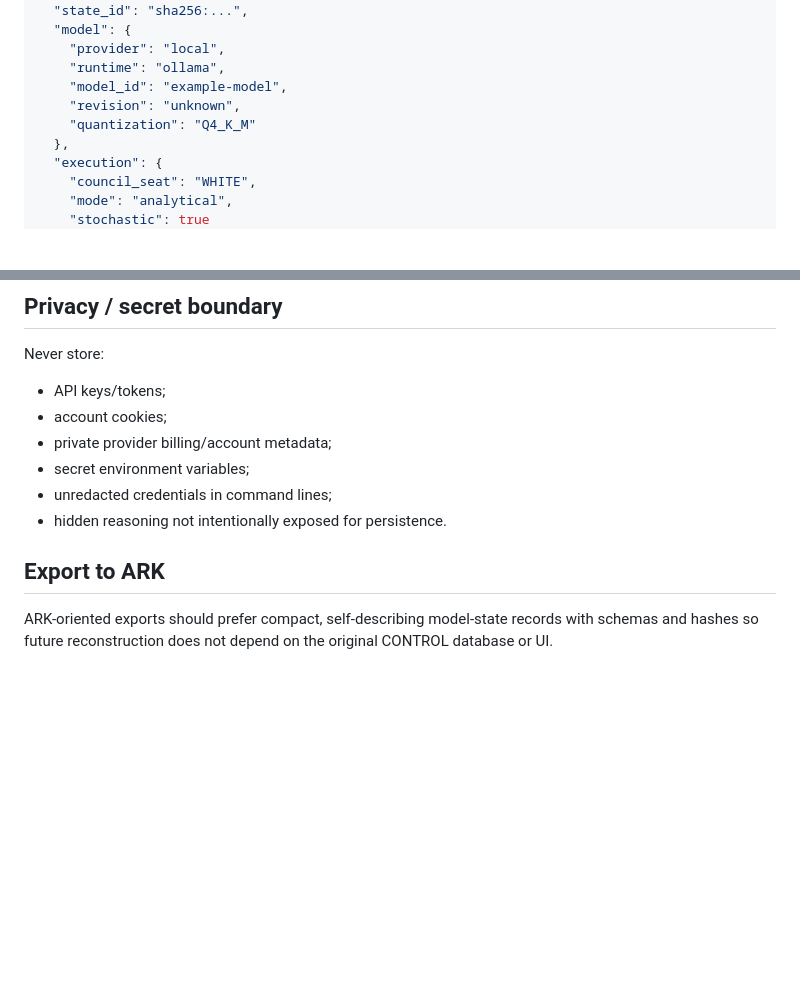
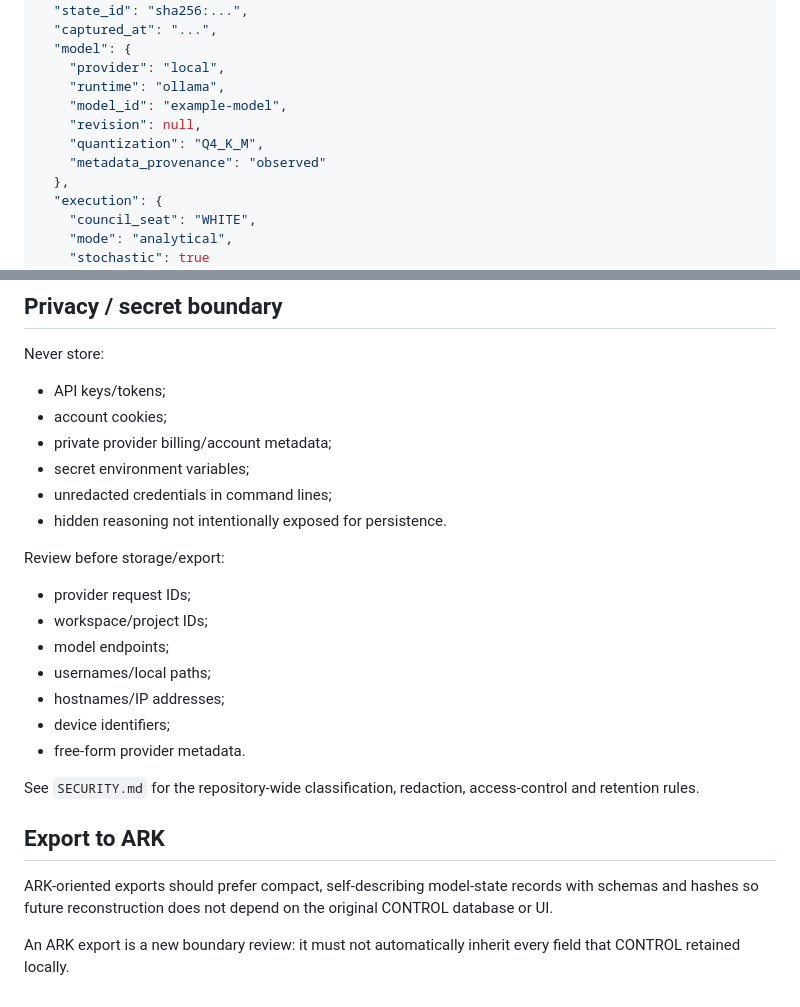
Before and after one commit to QSOLKCB/QSOL-CONTROL, a Markdown page: docs/MODEL-STATE.md, 2 parts joined by grey strips. Rendered like a GitHub page; blank space fills up the shorter version.

Commit message:
Define model-state privacy and retention policy

```diff
--- a/docs/MODEL-STATE.md
+++ b/docs/MODEL-STATE.md
@@ -102,11 +188,13 @@ Avoid collecting irrelevant host/user details merely because they are available.
   "protocol": "qsol-control-model-state/1",
   "state_id": "sha256:...",
+  "captured_at": "...",
   "model": {
     "provider": "local",
     "runtime": "ollama",
     "model_id": "example-model",
-    "revision": "unknown",
-    "quantization": "Q4_K_M"
+    "revision": null,
+    "quantization": "Q4_K_M",
+    "metadata_provenance": "observed"
   },
   "execution": {
     "council_seat": "WHITE",
@@ -157,6 +245,20 @@ Never store:
 - unredacted credentials in command lines;
 - hidden reasoning not intentionally exposed for persistence.
 
+Review before storage/export:
+
+- provider request IDs;
+- workspace/project IDs;
+- model endpoints;
+- usernames/local paths;
+- hostnames/IP addresses;
+- device identifiers;
+- free-form provider metadata.
+
+See `SECURITY.md` for the repository-wide classification, redaction, access-control and retention rules.
+
 ## Export to ARK
 
 ARK-oriented exports should prefer compact, self-describing model-state records with schemas and hashes so future reconstruction does not depend on the original CONTROL database or UI.
+
+An ARK export is a new boundary review: it must not automatically inherit every field that CONTROL retained locally.
```
Also changed, not shown: other parts of docs/MODEL-STATE.md (+88 -2 lines).
